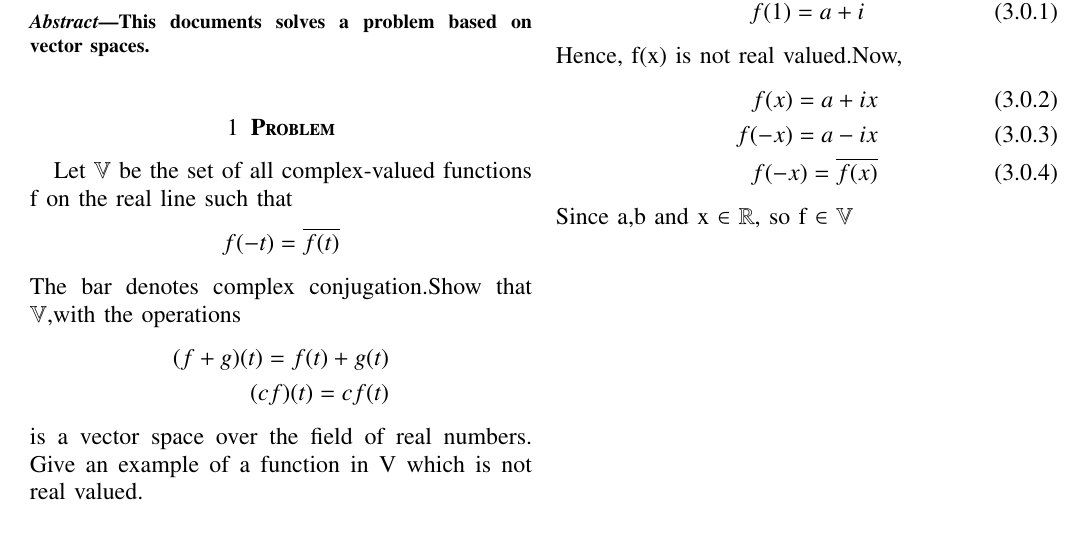
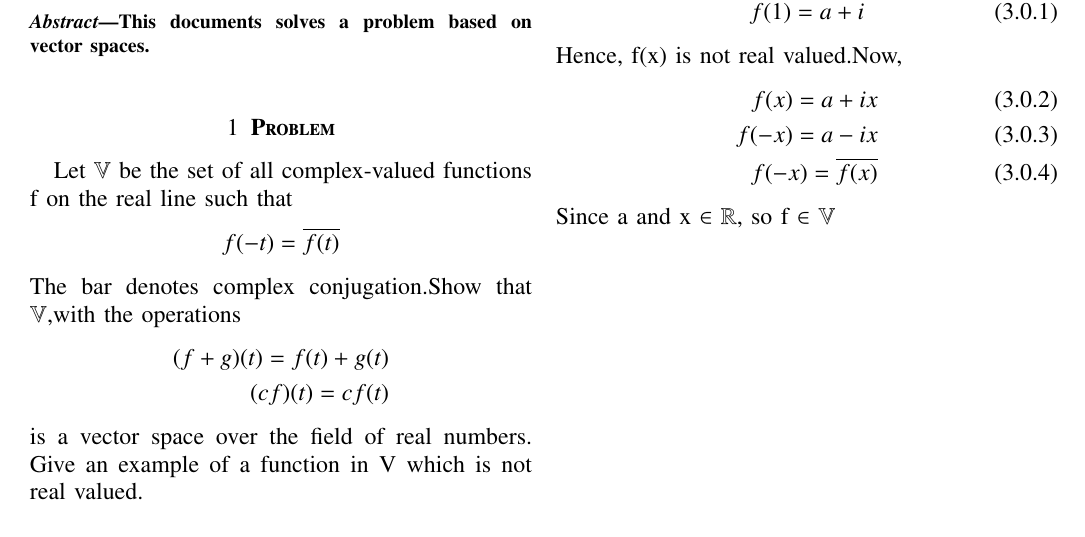
Before and after one commit to Adarsh1310/EE5609, a LaTeX problem sheet (Assignment_14/Assignment_14.tex): part of the page, cut so that both start at the same text. Compiled offline with pdfLaTeX.

Commit message:
Add files via upload

```diff
--- a/Assignment_14/Assignment_14.tex
+++ b/Assignment_14/Assignment_14.tex
@@ -151,5 +151,5 @@
  f(-x)=a-ix\\
  f(-x)=\overline{f(x)}
  \end{align}
- Since a,b and x $\in$ $\mathbb{R}$, so f $\in$ $\mathbb{V}$
+ Since a and x $\in$ $\mathbb{R}$, so f $\in$ $\mathbb{V}$
   \end{document}
```
Also changed, not shown: Assignment_14/Assignment_14.pdf.
